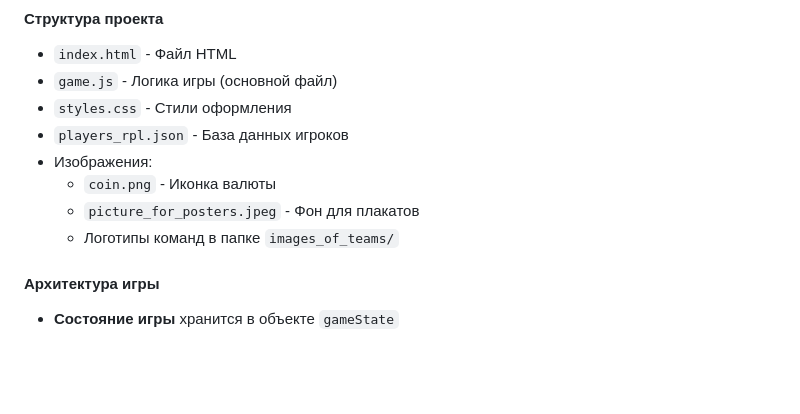
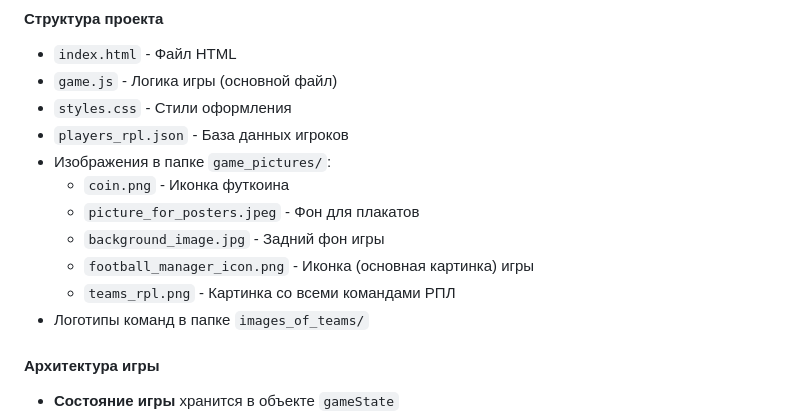
Before and after one commit to kirsol06/football_manager, a Markdown page: README.md, the part around the change. Rendered like a GitHub page; blank space fills up the shorter version.

Commit message:
update_readme

```diff
--- a/README.md
+++ b/README.md
@@ -86,10 +86,13 @@
 - `game.js` - Логика игры (основной файл)
 - `styles.css` - Стили оформления
 - `players_rpl.json` - База данных игроков
-- Изображения:
-  - `coin.png` - Иконка валюты
+- Изображения в папке `game_pictures/`:
+  - `coin.png` - Иконка футкоина
   - `picture_for_posters.jpeg` - Фон для плакатов
-  - Логотипы команд в папке `images_of_teams/`
+  - `background_image.jpg` - Задний фон игры
+  - `football_manager_icon.png` - Иконка (основная картинка) игры
+  - `teams_rpl.png` - Картинка со всеми командами РПЛ
+- Логотипы команд в папке `images_of_teams/`
 
 #### Архитектура игры
 - **Состояние игры** хранится в объекте `gameState`
```
